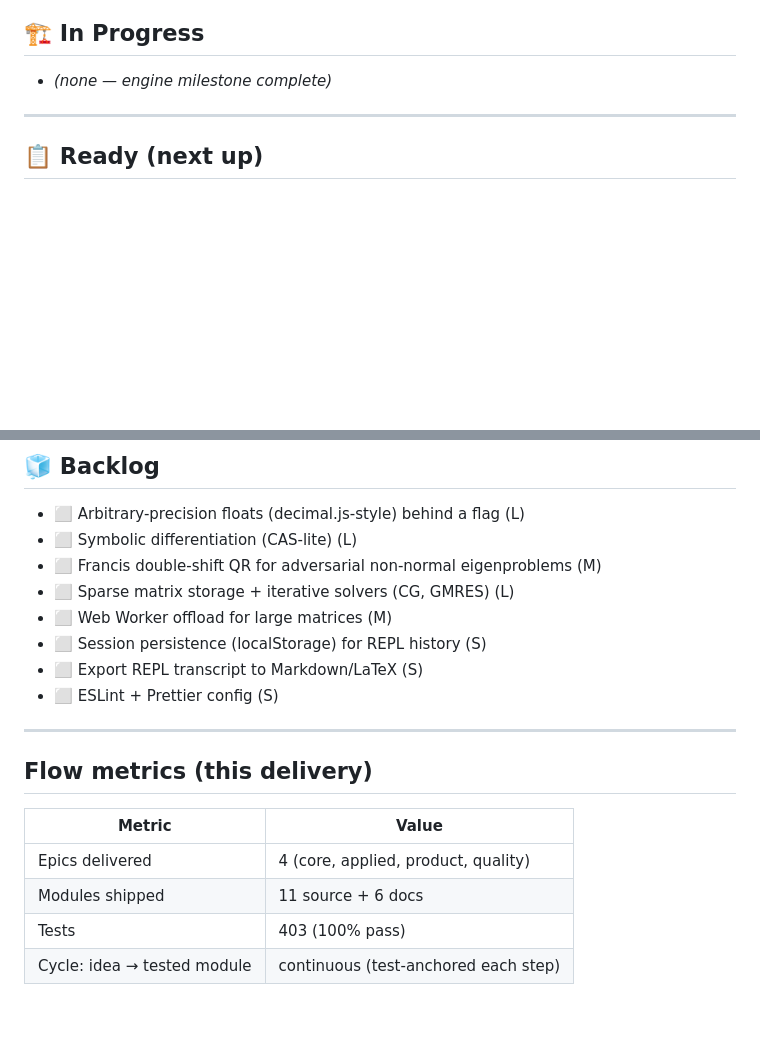
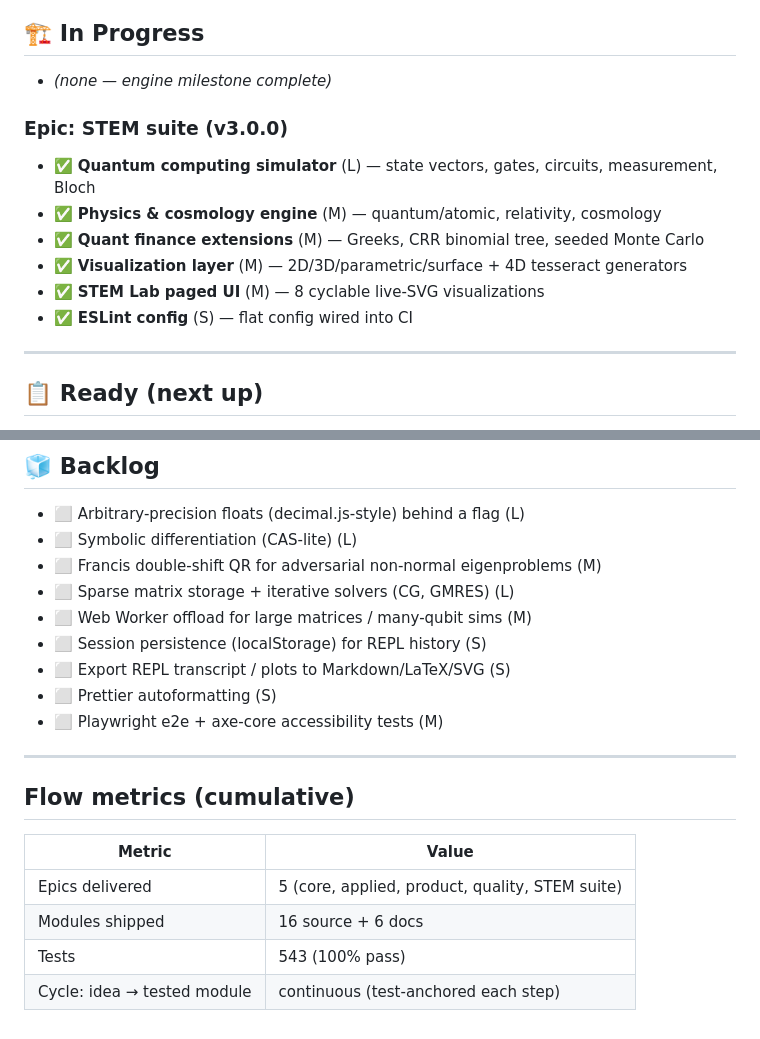
Before and after one commit to 0thernes/professional-calculator, a Markdown page: Professional Calculator/KANBAN.md, 2 parts joined by grey strips. Drawn GitHub-style; blank space fills up the shorter version.

```diff
--- a/Professional Calculator/KANBAN.md
+++ b/Professional Calculator/KANBAN.md
@@ -50,6 +50,14 @@ In Progress → Review → Done**. Items are sized S / M / L.
 
 - _(none — engine milestone complete)_
 
+### Epic: STEM suite (v3.0.0)
+- ✅ **Quantum computing simulator** (L) — state vectors, gates, circuits, measurement, Bloch
+- ✅ **Physics & cosmology engine** (M) — quantum/atomic, relativity, cosmology
+- ✅ **Quant finance extensions** (M) — Greeks, CRR binomial tree, seeded Monte Carlo
+- ✅ **Visualization layer** (M) — 2D/3D/parametric/surface + 4D tesseract generators
+- ✅ **STEM Lab paged UI** (M) — 8 cyclable live-SVG visualizations
+- ✅ **ESLint config** (S) — flat config wired into CI
+
 ---
 
 ## 📋 Ready (next up)
@@ -67,18 +75,19 @@ In Progress → Review → Done**. Items are sized S / M / L.
 - ⬜ Symbolic differentiation (CAS-lite) (L)
 - ⬜ Francis double-shift QR for adversarial non-normal eigenproblems (M)
 - ⬜ Sparse matrix storage + iterative solvers (CG, GMRES) (L)
-- ⬜ Web Worker offload for large matrices (M)
+- ⬜ Web Worker offload for large matrices / many-qubit sims (M)
 - ⬜ Session persistence (localStorage) for REPL history (S)
-- ⬜ Export REPL transcript to Markdown/LaTeX (S)
-- ⬜ ESLint + Prettier config (S)
+- ⬜ Export REPL transcript / plots to Markdown/LaTeX/SVG (S)
+- ⬜ Prettier autoformatting (S)
+- ⬜ Playwright e2e + axe-core accessibility tests (M)
 
 ---
 
-## Flow metrics (this delivery)
+## Flow metrics (cumulative)
 
 | Metric | Value |
 |---|---|
-| Epics delivered | 4 (core, applied, product, quality) |
-| Modules shipped | 11 source + 6 docs |
-| Tests | 403 (100% pass) |
+| Epics delivered | 5 (core, applied, product, quality, STEM suite) |
+| Modules shipped | 16 source + 6 docs |
+| Tests | 543 (100% pass) |
 | Cycle: idea → tested module | continuous (test-anchored each step) |
```
Also changed, not shown: other parts of Professional Calculator/KANBAN.md (+1 -1 lines), Professional Calculator/docs/COMPLEXITY.md (+43 -0 lines).
